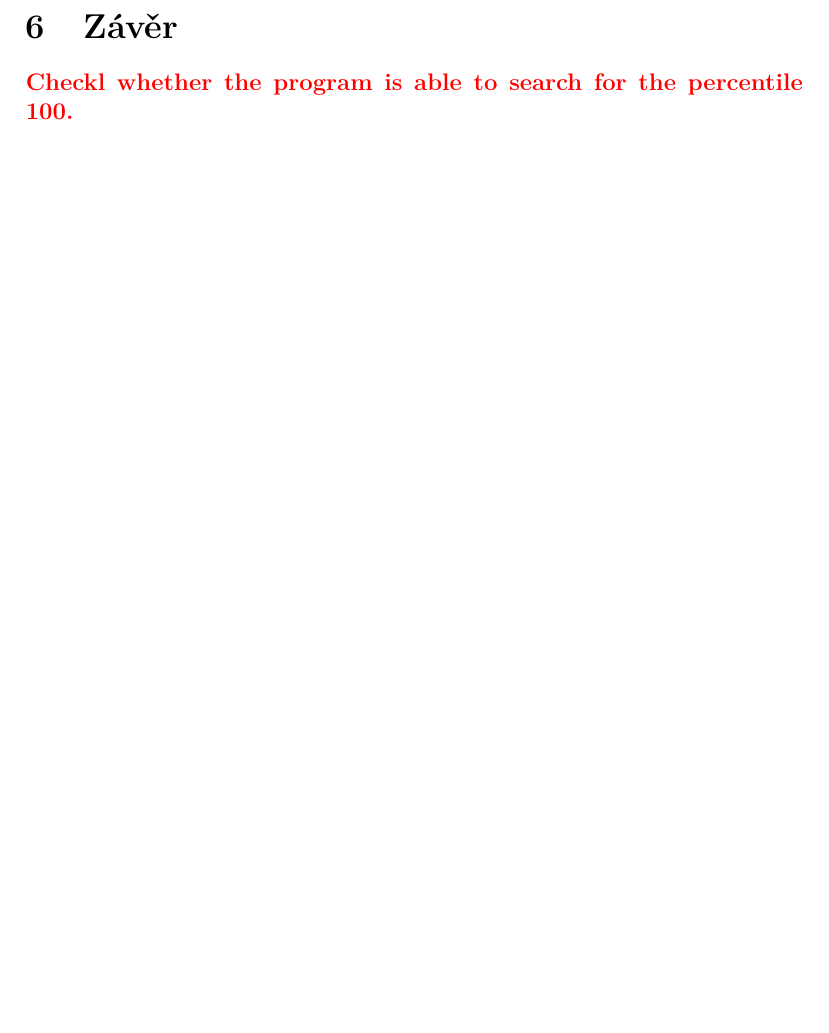
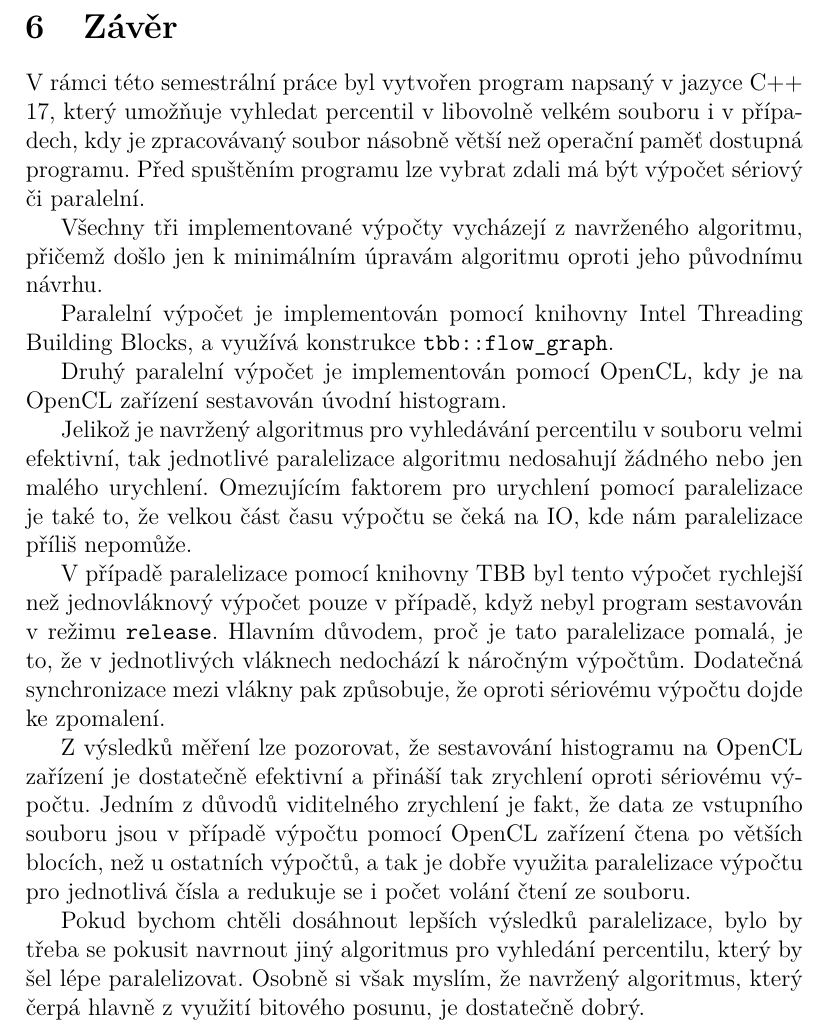
Before and after one commit to topnax/kiv-ppr, a LaTeX document (doc/doc.tex): part of page 16 of 16, cut so that both start at the same text, the shorter picture padded with empty space. Compiled offline with pdfLaTeX.

Commit message:
Added summary.

```diff
--- a/doc/doc.tex
+++ b/doc/doc.tex
@@ -447,6 +447,27 @@ Ukázka spuštění programu pro obraz Ubuntu OS a hledaný percentil 50 při po
 
 \section{Závěr}
 
-\textcolor{red}{\textbf{Checkl whether the program is able to search for the percentile 100.}}
+V rámci této semestrální práce byl vytvořen program napsaný v jazyce C++ 17, který umožňuje vyhledat percentil v libovolně velkém souboru i v případech, kdy je zpracovávaný soubor násobně větší než operační paměť dostupná programu.
+Před spuštěním programu lze vybrat zdali má být výpočet sériový či paralelní.
+
+Všechny tři implementované výpočty vycházejí z navrženého algoritmu, přičemž došlo jen k minimálním úpravám algoritmu oproti jeho původnímu návrhu.
+
+Paralelní výpočet je implementován pomocí knihovny Intel Threading Building Blocks, a využívá konstrukce \texttt{tbb::flow\_graph}.
+
+Druhý paralelní výpočet je implementován pomocí OpenCL, kdy je na OpenCL zařízení sestavován úvodní histogram.
+
+Jelikož je navržený algoritmus pro vyhledávání percentilu v souboru velmi efektivní, tak jednotlivé paralelizace algoritmu nedosahují žádného nebo jen malého urychlení.
+Omezujícím faktorem pro urychlení pomocí paralelizace je také to, že velkou část času výpočtu se čeká na IO, kde nám paralelizace příliš nepomůže.
+
+V případě paralelizace pomocí knihovny TBB byl tento výpočet rychlejší než jednovláknový výpočet pouze v případě, když nebyl program sestavován v režimu \texttt{release}.
+Hlavním důvodem, proč je tato paralelizace pomalá, je to, že v jednotlivých vláknech nedochází k náročným výpočtům.
+Dodatečná synchronizace mezi vlákny pak způsobuje, že oproti sériovému výpočtu dojde ke zpomalení.
+
+Z výsledků měření lze pozorovat, že sestavování histogramu na OpenCL zařízení je dostatečně efektivní a přináší tak zrychlení oproti sériovému výpočtu.
+Jedním z důvodů viditelného zrychlení je fakt, že data ze vstupního souboru jsou v případě výpočtu pomocí OpenCL zařízení čtena po větších blocích, než u ostatních výpočtů, a tak je dobře využita paralelizace výpočtu pro jednotlivá čísla a redukuje se i počet volání čtení ze souboru.
+
+Pokud bychom chtěli dosáhnout lepších výsledků paralelizace, bylo by třeba se pokusit navrnout jiný algoritmus pro vyhledání percentilu, který by šel lépe paralelizovat.
+Osobně si však myslím, že navržený algoritmus, který čerpá hlavně z využití bitového posunu, je dostatečně dobrý.
+
 
 \end{document}
```
